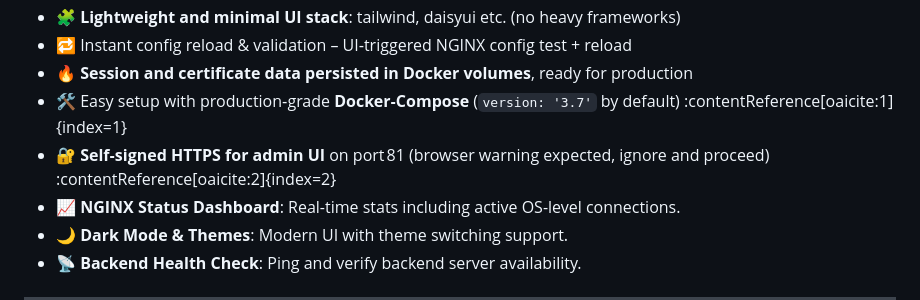
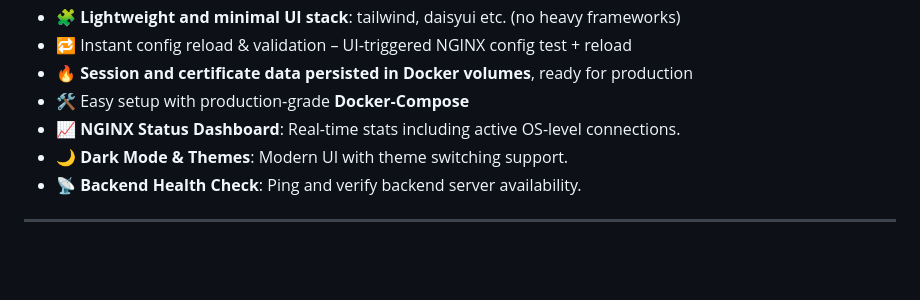
Before and after one commit to lancard/nginx-webui, a Markdown page: README.md, the part around the change. Drawn GitHub-style; blank space fills up the shorter version.

```diff
--- a/README.md
+++ b/README.md
@@ -28,8 +28,7 @@
 - 🧩 **Lightweight and minimal UI stack**: tailwind, daisyui etc. (no heavy frameworks)
 - 🔁 Instant config reload & validation – UI‑triggered NGINX config test + reload
 - 🔥 **Session and certificate data persisted in Docker volumes**, ready for production
-- 🛠 Easy setup with production‑grade **Docker‑Compose** (`version: '3.7'` by default) :contentReference[oaicite:1]{index=1}
-- 🔐 **Self‑signed HTTPS for admin UI** on port 81 (browser warning expected, ignore and proceed) :contentReference[oaicite:2]{index=2}
+- 🛠 Easy setup with production‑grade **Docker‑Compose**
 - 📈 **NGINX Status Dashboard**: Real-time stats including active OS-level connections.
 - 🌙 **Dark Mode & Themes**: Modern UI with theme switching support.
 - 📡 **Backend Health Check**: Ping and verify backend server availability.
```
